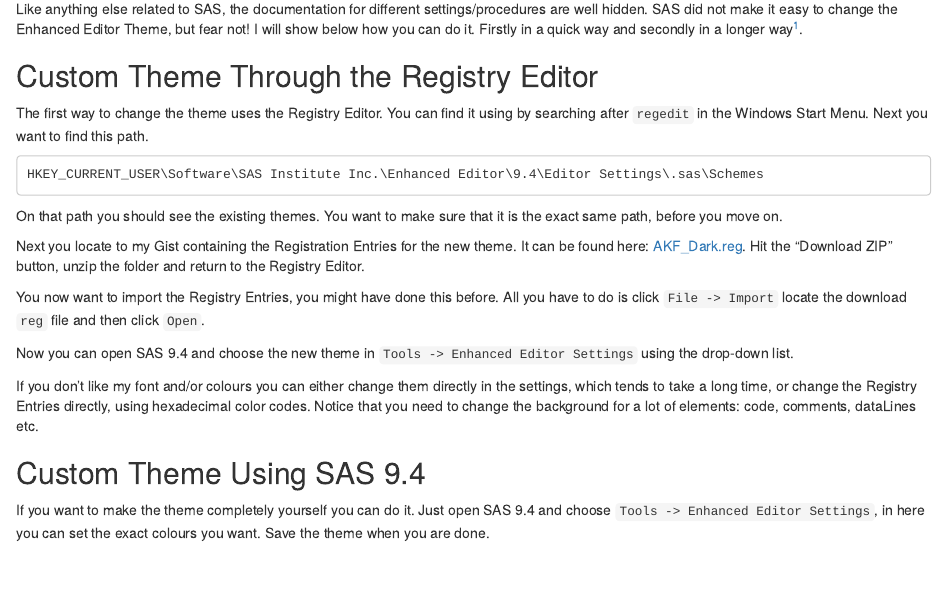
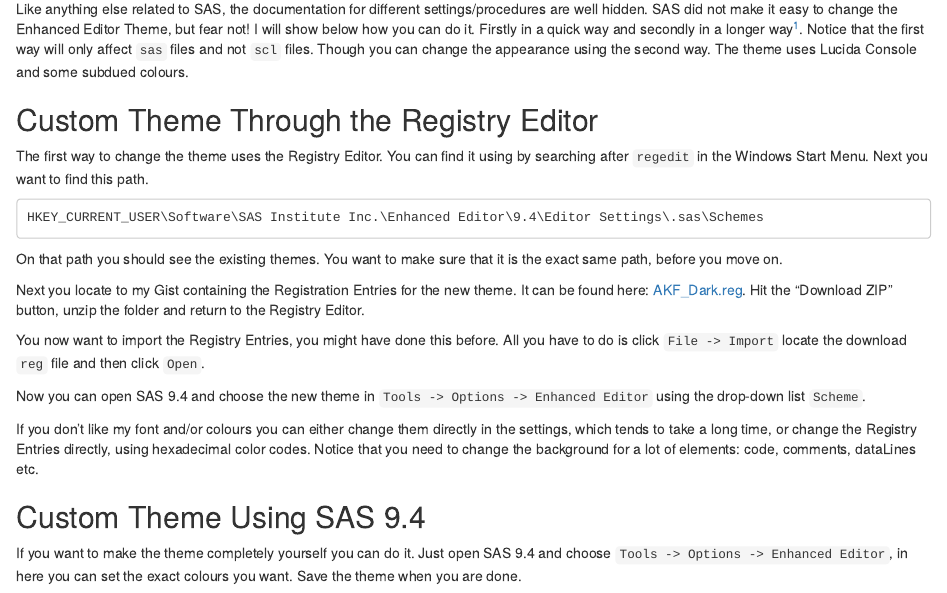
Before and after one commit to afrandsen/afrandsen, an R Markdown document (content/blog/2019-08-12-sas-9-4-enhanced-editor-custom-theme.Rmd): the page in a window 1100 px wide, from 310 px down. Rendered offline with R 4.5, knitr and Pandoc, with nearby package versions.

Commit message:
Update 2019-08-12-sas-9-4-enhanced-editor-custom-theme.Rmd

```diff
--- a/content/blog/2019-08-12-sas-9-4-enhanced-editor-custom-theme.Rmd
+++ b/content/blog/2019-08-12-sas-9-4-enhanced-editor-custom-theme.Rmd
@@ -24,7 +24,7 @@
 
 The Enhanced Editor in SAS is something a lot of people uses almost daily, or at least I do. I remember the first time I started SAS on my PC. I was amazed by the old and clunky interface. Which as I have been told has not changed for decades. The one thing I could not live with was the syntax colour formatting the Enhanced Editor used. White backgrounds for coding is a no go for me. Though what is more important is the colours that your display is emitting. I recommend you to download and install [f.lux](https://justgetflux.com/), no matter how many hours you sit in front of the display. It helps filtering out colourful light with wavelengths around 480 nm, that normally affects your circadian timing.
 
-Like anything else related to SAS, the documentation for different settings/procedures are well hidden. SAS did not make it easy to change the Enhanced Editor Theme, but fear not! I will show below how you can do it. Firstly in a quick way and secondly in a longer way^[I had to do it in the second way, to obtain the first way.].
+Like anything else related to SAS, the documentation for different settings/procedures are well hidden. SAS did not make it easy to change the Enhanced Editor Theme, but fear not! I will show below how you can do it. Firstly in a quick way and secondly in a longer way^[I had to do it in the second way, to obtain the first way.]. Notice that the first way will only affect `sas` files and not `scl` files. Though you can change the appearance using the second way. The theme uses Lucida Console and some subdued colours.
 
 ## Custom Theme Through the Registry Editor
 The first way to change the theme uses the Registry Editor. You can find it using by searching after `regedit` in the Windows Start Menu. Next you want to find this path.
@@ -39,12 +39,12 @@
 
 You now want to import the Registry Entries, you might have done this before. All you have to do is click `File -> Import` locate the download `reg` file and then click `Open`.
 
-Now you can open SAS 9.4 and choose the new theme in `Tools -> Enhanced Editor Settings` using the drop-down list.
+Now you can open SAS 9.4 and choose the new theme in `Tools -> Options -> Enhanced Editor` using the drop-down list `Scheme`.
 
 If you don't like my font and/or colours you can either change them directly in the settings, which tends to take a long time, or change the Registry Entries directly, using hexadecimal color codes. Notice that you need to change the background for a lot of elements: code, comments, dataLines etc.
 
 ## Custom Theme Using SAS 9.4
-If you want to make the theme completely yourself you can do it. Just open SAS 9.4 and choose `Tools -> Enhanced Editor Settings`, in here you can set the exact colours you want. Save the theme when you are done.
+If you want to make the theme completely yourself you can do it. Just open SAS 9.4 and choose `Tools -> Options -> Enhanced Editor`, in here you can set the exact colours you want. Save the theme when you are done.
 
 ## Tip Regarding Syntax Colouring in Macros
 I have always been annoyed by the fact that code inside a SAS macro isn't syntax coloured.
```
